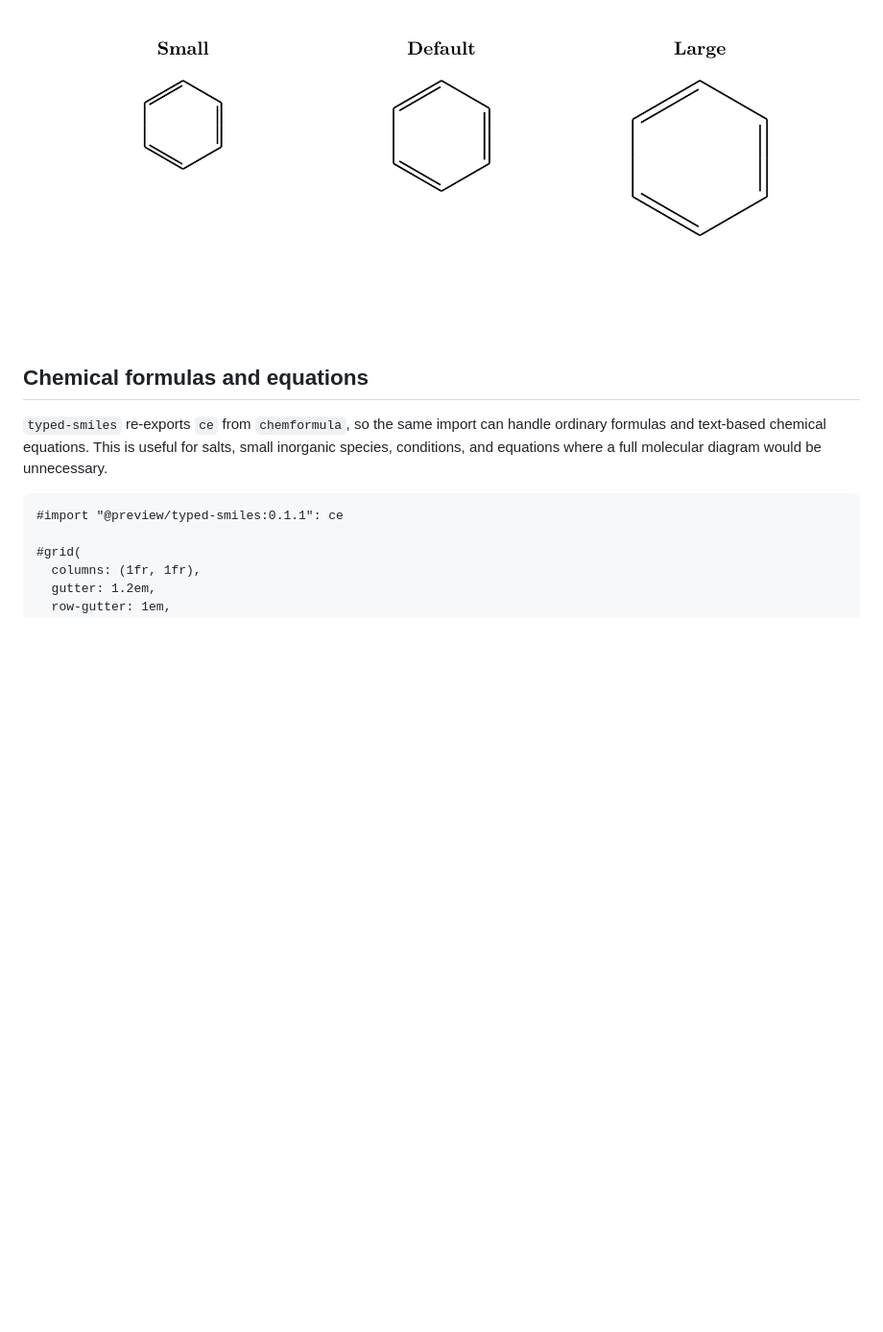
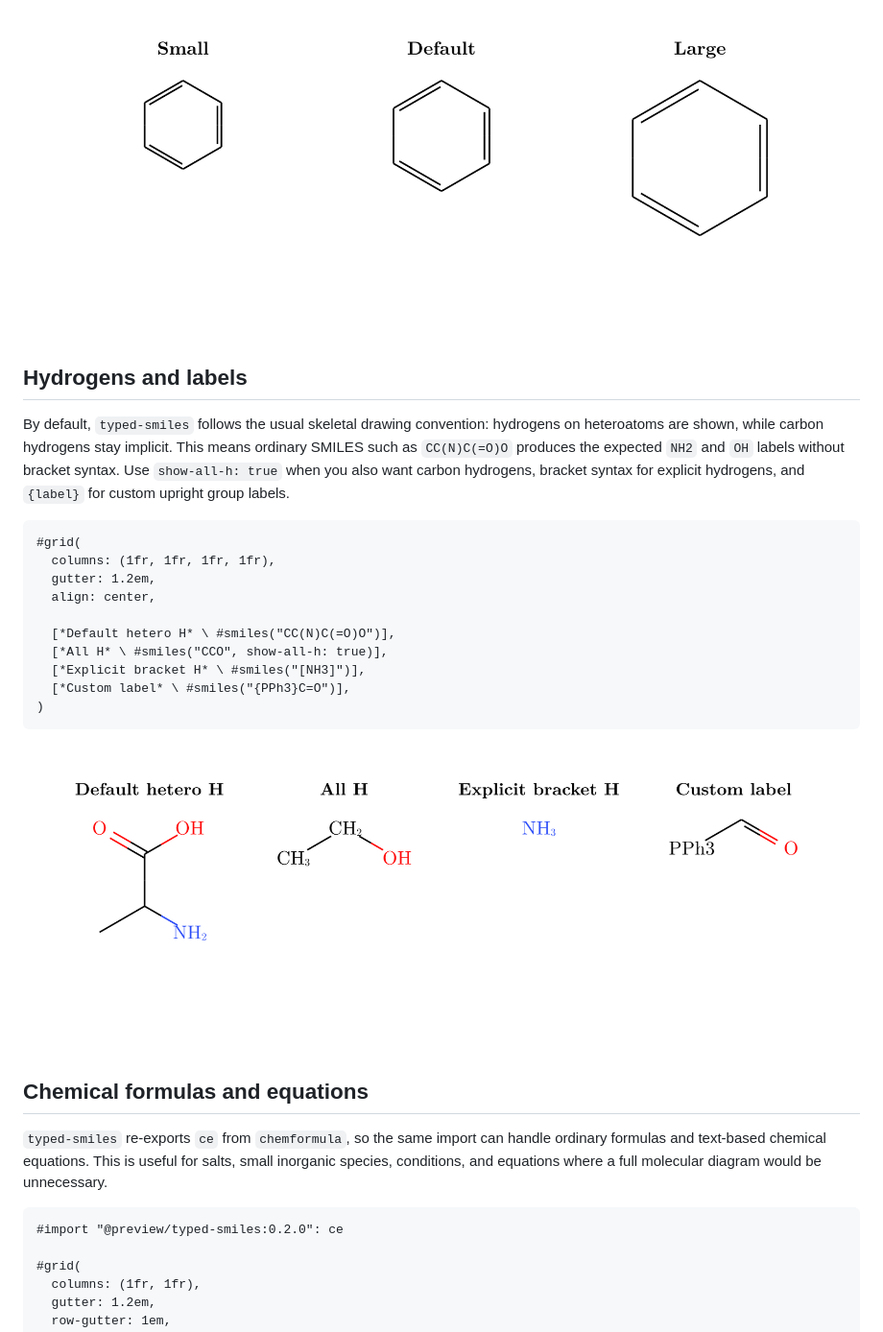
Before and after one commit to GeronimoCastano/typed-smiles, a Markdown page: README.md, the part around one of its changes. Shown at 96% size. Rendered like a GitHub page; pictures changed too: assets/readme/hydrogens-labels.png (added); blank space fills up the shorter version.

````diff
--- a/README.md
+++ b/README.md
@@ -51,6 +51,30 @@ its aspect ratio. Here is the same molecule drawn at three sizes:
 
 ![Bond length scaling examples](assets/readme/scaling.png)
 
+## Hydrogens and labels
+
+By default, `typed-smiles` follows the usual skeletal drawing convention:
+hydrogens on heteroatoms are shown, while carbon hydrogens stay implicit. This
+means ordinary SMILES such as `CC(N)C(=O)O` produces the expected `NH2` and
+`OH` labels without bracket syntax. Use `show-all-h: true` when you also want
+carbon hydrogens, bracket syntax for explicit hydrogens, and `{label}` for
+custom upright group labels.
+
+```typst
+#grid(
+  columns: (1fr, 1fr, 1fr, 1fr),
+  gutter: 1.2em,
+  align: center,
+
+  [*Default hetero H* \ #smiles("CC(N)C(=O)O")],
+  [*All H* \ #smiles("CCO", show-all-h: true)],
+  [*Explicit bracket H* \ #smiles("[NH3]")],
+  [*Custom label* \ #smiles("{PPh3}C=O")],
+)
+```
+
+![Hydrogen and custom label examples](assets/readme/hydrogens-labels.png)
+
 ## Chemical formulas and equations
 
 `typed-smiles` re-exports `ce` from `chemformula`, so the same import can handle
@@ -59,7 +83,7 @@ small inorganic species, conditions, and equations where a full molecular
 diagram would be unnecessary.
 
 ```typst
-#import "@preview/typed-smiles:0.1.1": ce
+#import "@preview/typed-smiles:0.2.0": ce
 
 #grid(
   columns: (1fr, 1fr),
````
Also changed, not shown: other parts of README.md (+12 -11 lines), PACKAGING.md (+9 -8 lines), assets/readme/basics.png, assets/readme/reactions.png, assets/readme/schemes.png, assets/readme/stereo-h.png, 9 other files.
